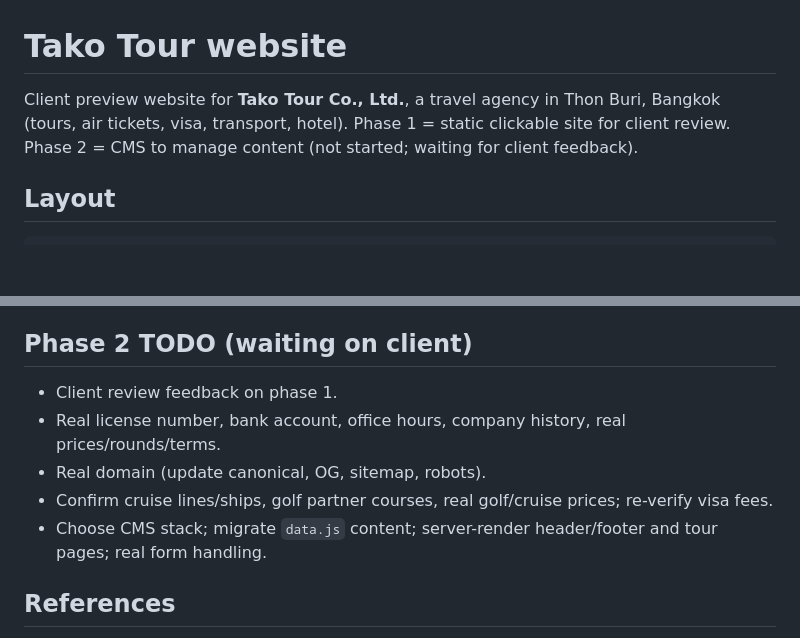
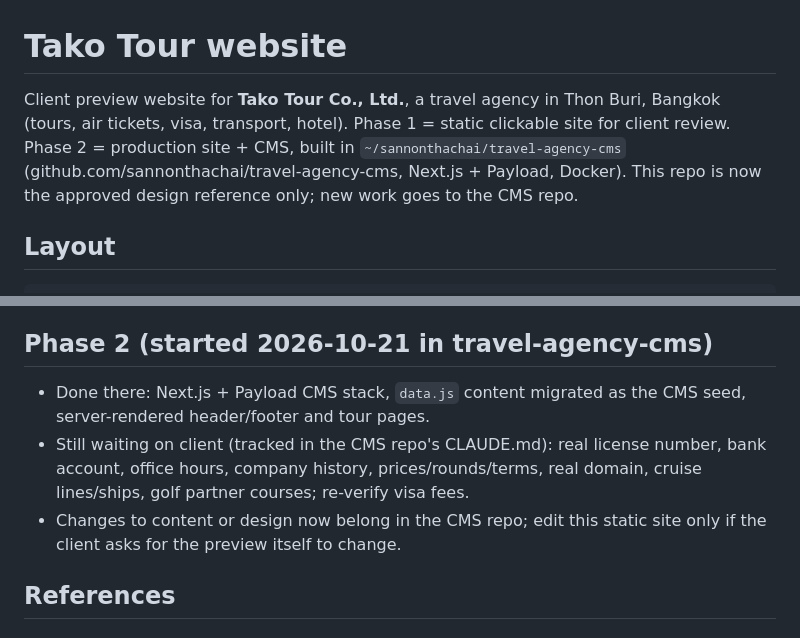
Before and after one commit to sannonthachai/travel-agency, a Markdown page: CLAUDE.md, 2 parts joined by grey strips. Drawn GitHub-style; blank space fills up the shorter version.

```diff
--- a/CLAUDE.md
+++ b/CLAUDE.md
@@ -1,6 +1,6 @@
 # Tako Tour website
 
-Client preview website for **Tako Tour Co., Ltd.**, a travel agency in Thon Buri, Bangkok (tours, air tickets, visa, transport, hotel). Phase 1 = static clickable site for client review. Phase 2 = CMS to manage content (not started; waiting for client feedback).
+Client preview website for **Tako Tour Co., Ltd.**, a travel agency in Thon Buri, Bangkok (tours, air tickets, visa, transport, hotel). Phase 1 = static clickable site for client review. Phase 2 = production site + CMS, built in `~/sannonthachai/travel-agency-cms` (github.com/sannonthachai/travel-agency-cms, Next.js + Payload, Docker). This repo is now the approved design reference only; new work goes to the CMS repo.
 
 ## Layout
 
@@ -71,13 +71,11 @@ No build step, no dependencies. Fonts load from Google Fonts.
 - Tour detail and listing are client-rendered; no per-tour static pages, so crawlers see little content until phase 2.
 - Gallery on tour detail has one photo per tour.
 
-## Phase 2 TODO (waiting on client)
+## Phase 2 (started 2026-10-21 in travel-agency-cms)
 
-- Client review feedback on phase 1.
-- Real license number, bank account, office hours, company history, real prices/rounds/terms.
-- Real domain (update canonical, OG, sitemap, robots).
-- Confirm cruise lines/ships, golf partner courses, real golf/cruise prices; re-verify visa fees.
-- Choose CMS stack; migrate `data.js` content; server-render header/footer and tour pages; real form handling.
+- Done there: Next.js + Payload CMS stack, `data.js` content migrated as the CMS seed, server-rendered header/footer and tour pages.
+- Still waiting on client (tracked in the CMS repo's CLAUDE.md): real license number, bank account, office hours, company history, prices/rounds/terms, real domain, cruise lines/ships, golf partner courses; re-verify visa fees.
+- Changes to content or design now belong in the CMS repo; edit this static site only if the client asks for the preview itself to change.
 
 ## References
 
```
